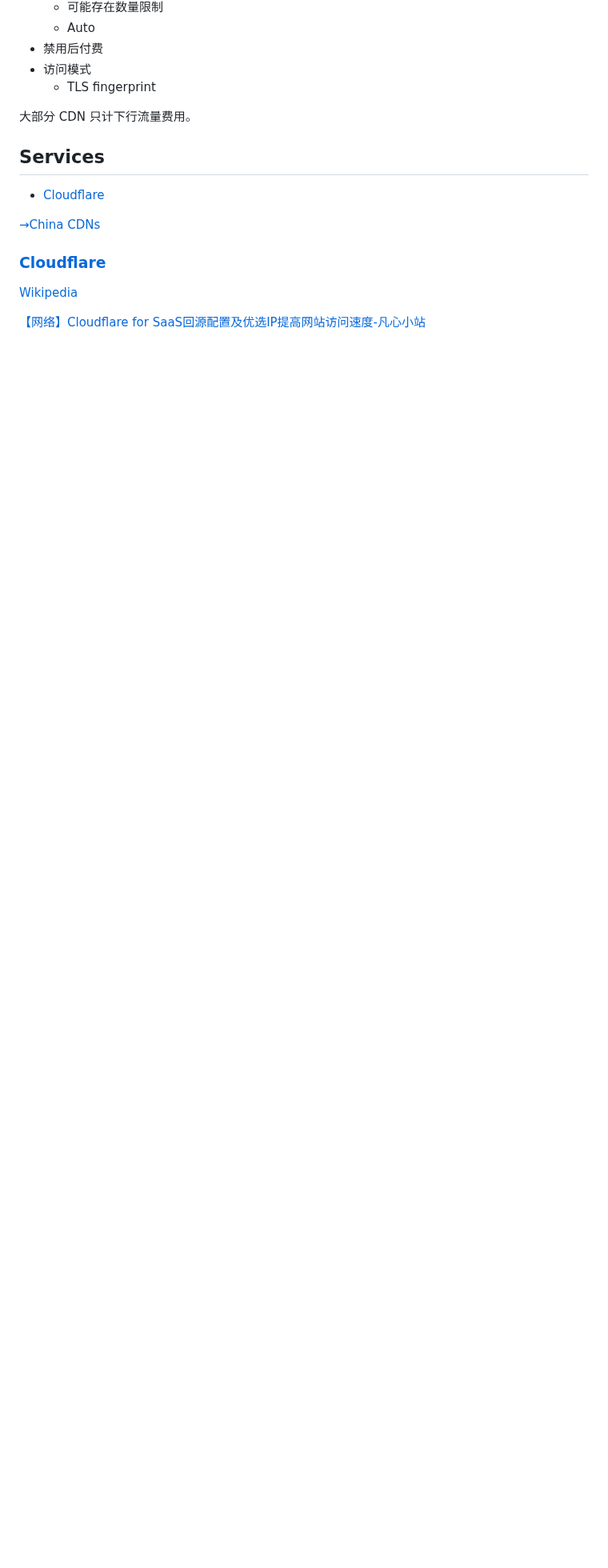
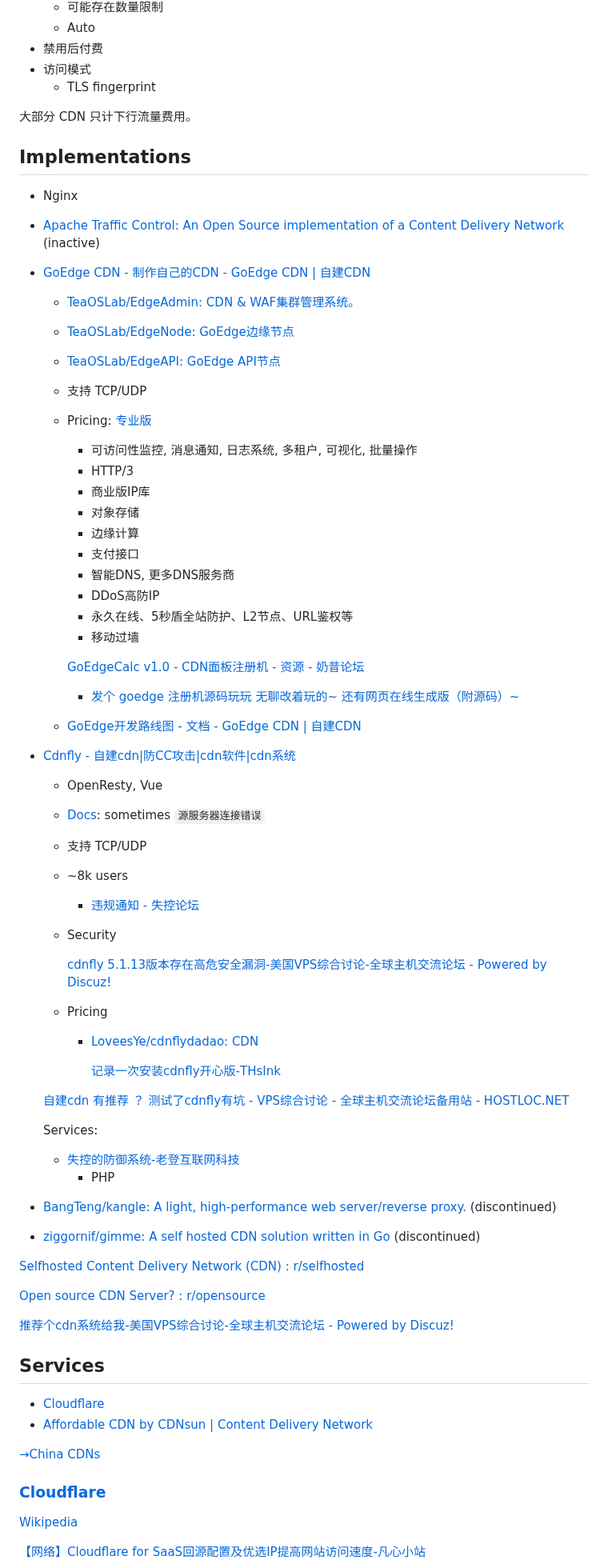
Before and after one commit to Chaoses-Ib/Networks, a Markdown page: Internet/CDN/README.md, the part around the change. Shown at 80% size. Rendered like a GitHub page; blank space fills up the shorter version.

Commit message:
Internet: CDN: Implementations: Add

```diff
--- a/Internet/CDN/README.md
+++ b/Internet/CDN/README.md
@@ -40,8 +40,64 @@ A **content delivery network (content distribution network, CDN)** is a geograph
 
 大部分 CDN 只计下行流量费用。
 
+## Implementations
+- Nginx
+
+- [Apache Traffic Control: An Open Source implementation of a Content Delivery Network](https://github.com/apache/trafficcontrol) (inactive)
+
+- [GoEdge CDN - 制作自己的CDN - GoEdge CDN | 自建CDN](https://goedge.cloud/)
+  - [TeaOSLab/EdgeAdmin: CDN & WAF集群管理系统。](https://github.com/TeaOSLab/EdgeAdmin)
+  - [TeaOSLab/EdgeNode: GoEdge边缘节点](https://github.com/TeaOSLab/EdgeNode)
+  - [TeaOSLab/EdgeAPI: GoEdge API节点](https://github.com/TeaOSLab/EdgeAPI)
+  - 支持 TCP/UDP
+  - Pricing: [专业版](https://goedge.cloud/commercial)
+    - 可访问性监控, 消息通知, 日志系统, 多租户, 可视化, 批量操作
+    - HTTP/3
+    - 商业版IP库
+    - 对象存储
+    - 边缘计算
+    - 支付接口
+    - 智能DNS, 更多DNS服务商
+    - DDoS高防IP
+    - 永久在线、5秒盾全站防护、L2节点、URL鉴权等
+    - 移动过墙
+
+    [GoEdgeCalc v1.0 - CDN面板注册机 - 资源 - 奶昔论坛](https://forum.naixi.net/thread-112-1-1.html)
+    - [发个 goedge 注册机源码玩玩 无聊改着玩的~ 还有网页在线生成版（附源码）~](https://www.nodeseek.com/post-138464-1)
+  - [GoEdge开发路线图 - 文档 - GoEdge CDN | 自建CDN](https://goedge.cloud/docs/Roadmap.md)
+
+- [Cdnfly - 自建cdn|防CC攻击|cdn软件|cdn系统](https://www.cdnfly.com/)
+  - OpenResty, Vue
+  - [Docs](https://doc.cdnfly.com/): sometimes `源服务器连接错误`
+  - 支持 TCP/UDP
+  - ~8k users
+    - [违规通知 - 失控论坛](https://lt.scdn.io/d/138-wei-gui-tong-zhi)
+  - Security
+
+    [cdnfly 5.1.13版本存在高危安全漏洞-美国VPS综合讨论-全球主机交流论坛 - Powered by Discuz!](https://hostloc.com/thread-1171679-1-1.html)
+  - Pricing
+    - [LoveesYe/cdnflydadao: CDN](https://github.com/LoveesYe/cdnflydadao)
+
+      [记录一次安装cdnfly开心版-THsInk](https://www.thsink.com/notes/1165/)
+
+  [自建cdn 有推荐 ？ 测试了cdnfly有坑 - VPS综合讨论 - 全球主机交流论坛备用站 - HOSTLOC.NET](https://www.hostloc.net/thread-210997-1-1.html)
+
+  Services:
+  - [失控的防御系统-老登互联网科技](https://www.cdn1.vip/)
+    - PHP
+
+- [BangTeng/kangle: A light, high-performance web server/reverse proxy.](https://github.com/BangTeng/kangle) (discontinued)
+- [ziggornif/gimme: A self hosted CDN solution written in Go](https://github.com/ziggornif/gimme) (discontinued)
+
+[Selfhosted Content Delivery Network (CDN) : r/selfhosted](https://www.reddit.com/r/selfhosted/comments/4v5e6m/selfhosted_content_delivery_network_cdn/)
+
+[Open source CDN Server? : r/opensource](https://www.reddit.com/r/opensource/comments/1cdsxgj/open_source_cdn_server/)
+
+[推荐个cdn系统给我-美国VPS综合讨论-全球主机交流论坛 - Powered by Discuz!](https://hostloc.com/thread-1053613-1-1.html)
+
 ## Services
 - [Cloudflare](#cloudflare)
+- [Affordable CDN by CDNsun | Content Delivery Network](https://cdnsun.com/)
 
 [→China CDNs](China.md)
 
```
